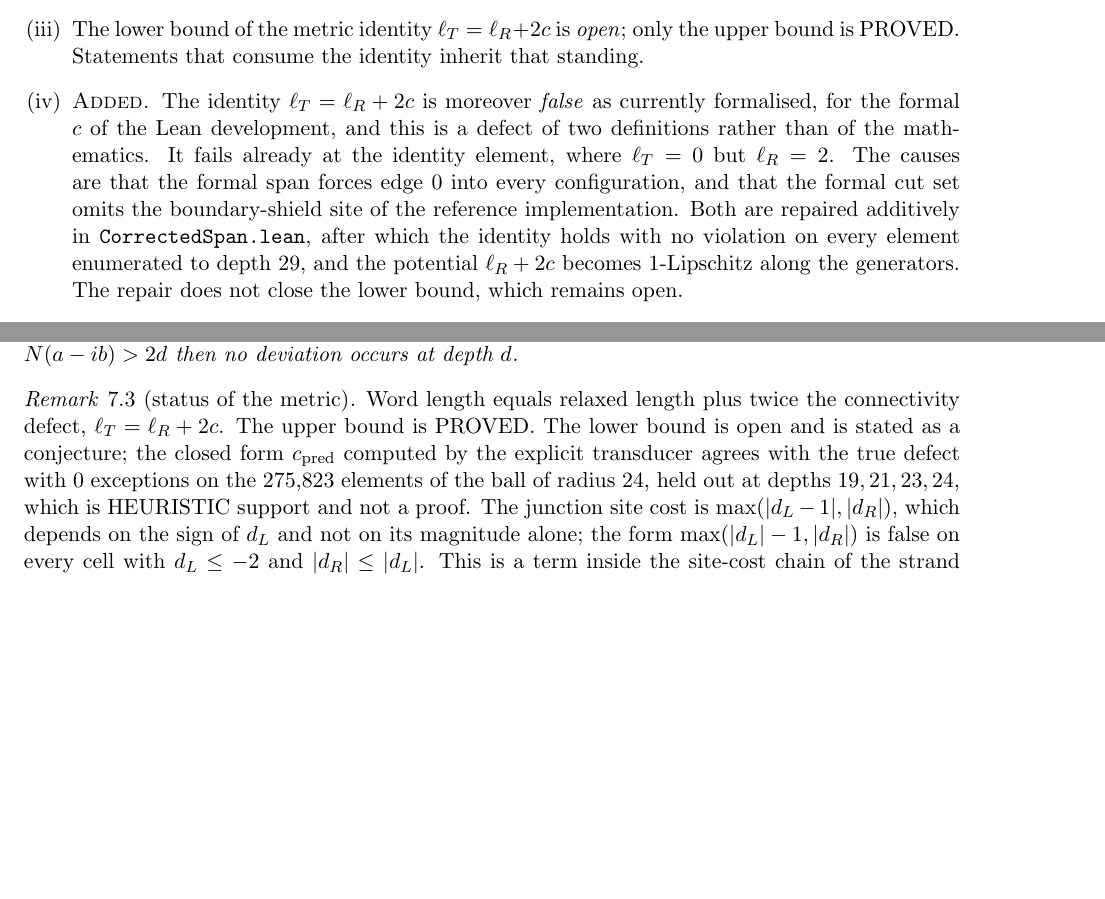
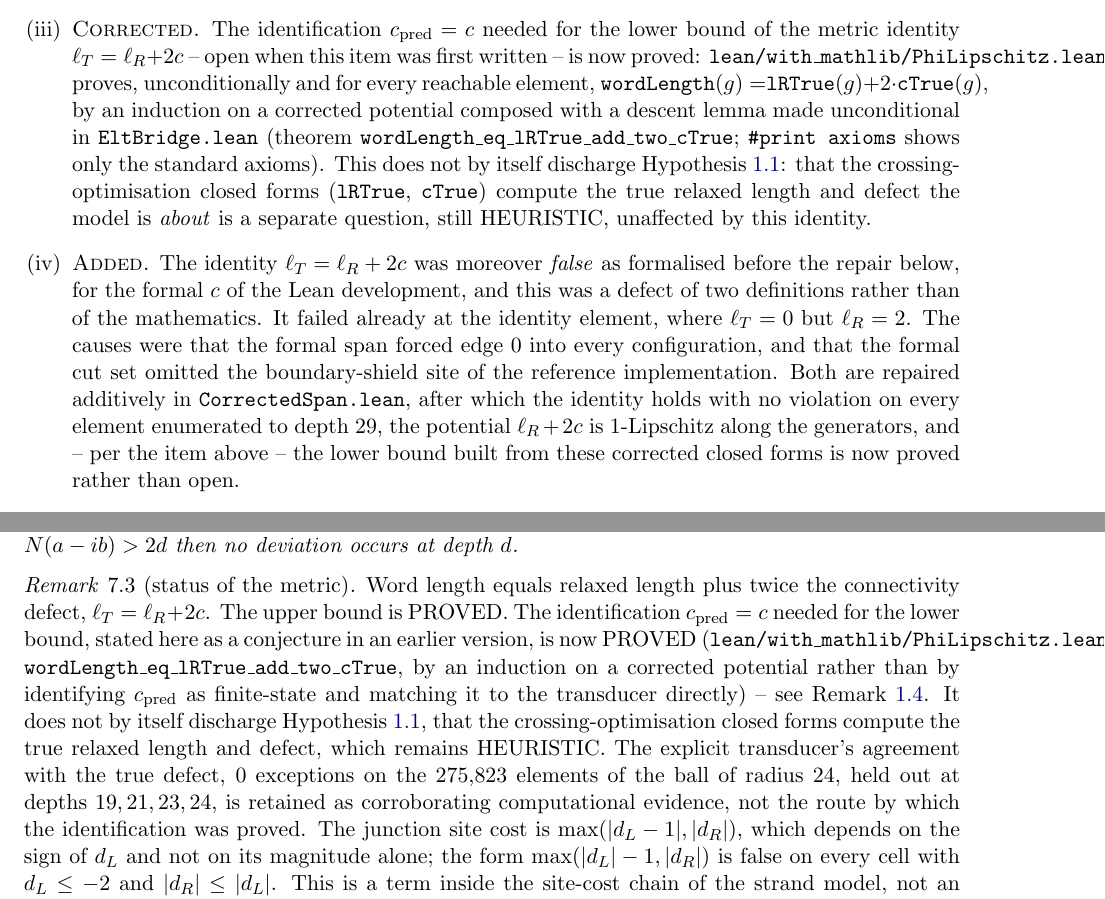
Before and after one commit to ElVec1o/pythagorean-reflection-sequence, a LaTeX paper (paper/journal/merged_novel_paper.tex): two parts of pages 3 and 23 of 31, joined at a grey line, cut so that both start at the same text, the shorter picture padded with empty space. Compiled offline with pdfLaTeX.

Commit message:
merged_novel_paper.tex: metric identity lower bound is now proved
Found merged_novel_paper.tex is the actively-maintained consolidation (touched
through 2026-09-07), a full month ahead of paper_orthoscheme.tex (stale since
2026-08-16) and predating this session's own PhiLipschitz.lean discovery by
one day. Its rem:notclaimed and rem:metric both stated "the lower bound is
open" for ell_T=ell_R+2c -- accurate when written, stale as of the Sept 8
Lean closure.

Applied the same precisely-scoped correction already worked out for
paper1.tex: the identification c_pred=c is now proved
(wordLength_eq_lRTrue_add_two_cTrue, PhiLipschitz.lean), but this does not by
itself discharge Hypothesis (M) -- that the crossing-optimisation closed forms
compute the true relaxed length remains HEURISTIC, a separate question. Kept
the corroborating transducer/BFS evidence as evidence, not as the proof route.

Compiles clean, 31pp, same 12 pre-existing cross-paper undefined references
as before (paper 2's own labels, not resolvable from within this file).

Also: chased down the "hostile review launched" status on the (1,2,11)
Class-C-adjacent n=3 embedding result from a prior session -- confirmed via
git log (32b0bde) that it returned CONFIRMED back in 2026-08-16, with three
defects found and fixed. Recorded in memory; no paper edit needed for that
part since merged_novel_paper.tex already reflects it correctly.

```diff
--- a/paper/journal/merged_novel_paper.tex
+++ b/paper/journal/merged_novel_paper.tex
@@ -141,17 +141,25 @@ not a proof, and it supplies no exponent.
 Proposition~\ref{prop:travelinv} of paper~2, proved there from Theorem~\ref{thm:nogap} and
 Corollary~\ref{cor:localzero}. It is retained in the hypothesis list above only so that
 statements citing $(T)$ remain readable; nothing is conditional on it.
-\item The lower bound of the metric identity $\ell_T=\ell_R+2c$ is \emph{open}; only the upper
-bound is PROVED. Statements that consume the identity inherit that standing.
-\item \textsc{Added.} The identity $\ell_T=\ell_R+2c$ is moreover \emph{false} as currently
-formalised, for the formal $c$ of the Lean development, and this is a defect of two definitions
-rather than of the mathematics. It fails already at the identity element, where
-$\ell_T=0$ but $\ell_R=2$. The causes are that the formal span forces edge $0$ into every
-configuration, and that the formal cut set omits the boundary-shield site of the reference
+\item \textsc{Corrected.} The identification $c_{\mathrm{pred}}=c$ needed for the lower bound of
+the metric identity $\ell_T=\ell_R+2c$ -- open when this item was first written -- is now proved:
+\texttt{lean/with\_mathlib/PhiLipschitz.lean} proves, unconditionally and for every reachable
+element, \texttt{wordLength}$(g)=$\texttt{lRTrue}$(g)+2\cdot$\texttt{cTrue}$(g)$, by an induction
+on a corrected potential composed with a descent lemma made unconditional in
+\texttt{EltBridge.lean} (theorem \texttt{wordLength\_eq\_lRTrue\_add\_two\_cTrue};
+\texttt{\#print axioms} shows only the standard axioms). This does not by itself discharge
+Hypothesis~\ref{hyp:M}: that the crossing-optimisation closed forms
+(\texttt{lRTrue}, \texttt{cTrue}) compute the true relaxed length and defect the model is
+\emph{about} is a separate question, still HEURISTIC, unaffected by this identity.
+\item \textsc{Added.} The identity $\ell_T=\ell_R+2c$ was moreover \emph{false} as formalised
+before the repair below, for the formal $c$ of the Lean development, and this was a defect of
+two definitions rather than of the mathematics. It failed already at the identity element, where
+$\ell_T=0$ but $\ell_R=2$. The causes were that the formal span forced edge $0$ into every
+configuration, and that the formal cut set omitted the boundary-shield site of the reference
 implementation. Both are repaired additively in \texttt{CorrectedSpan.lean}, after which the
-identity holds with no violation on every element enumerated to depth $29$, and the potential
-$\ell_R+2c$ becomes $1$-Lipschitz along the generators. The repair does not close the lower
-bound, which remains open.
+identity holds with no violation on every element enumerated to depth $29$, the potential
+$\ell_R+2c$ is $1$-Lipschitz along the generators, and -- per the item above -- the lower bound
+built from these corrected closed forms is now proved rather than open.
 \item \textsc{Added.} The decomposition \eqref{eq:assembly}, i.e.\ part $(M3)$ of the transfer
 model, is \emph{vacuous as stated}: for arbitrary $\mathcal W$ and $\mathcal W_0$ there exist
 $n$, $\mathcal T$, $\lambda$, $\mu$ satisfying it, and removing the degree truncation does not
@@ -1488,10 +1496,17 @@ If $c_T=N(a-ib)>2d$ then no deviation occurs at depth $d$.
 
 \begin{remark}[status of the metric]\label{rem:metric}
 Word length equals relaxed length plus twice the connectivity defect, $\ell_T=\ell_R+2c$. The
-upper bound is PROVED. The lower bound is open and is stated as a conjecture; the closed form
-$c_{\mathrm{pred}}$ computed by the explicit transducer agrees with the true defect with $0$
-exceptions on the $275{,}823$ elements of the ball of radius $24$, held out at depths
-$19,21,23,24$, which is HEURISTIC support and not a proof. The junction site cost is
+upper bound is PROVED. The identification $c_{\mathrm{pred}}=c$ needed for the lower bound,
+stated here as a conjecture in an earlier version, is now PROVED
+(\texttt{lean/with\_mathlib/PhiLipschitz.lean}, \texttt{wordLength\_eq\_lRTrue\_add\_two\_cTrue},
+by an induction on a corrected potential rather than by identifying $c_{\mathrm{pred}}$ as
+finite-state and matching it to the transducer directly) -- see Remark~\ref{rem:notclaimed}. It
+does not by itself discharge Hypothesis~\ref{hyp:M}, that the
+crossing-optimisation closed forms compute the true relaxed length and defect, which remains
+HEURISTIC. The explicit transducer's agreement with the true defect, $0$ exceptions on the
+$275{,}823$ elements of the ball of radius $24$, held out at depths $19,21,23,24$, is retained as
+corroborating computational evidence, not the route by which the identification was proved. The
+junction site cost is
 $\max(|d_L-1|,|d_R|)$, which depends on the sign of $d_L$ and not on its magnitude alone; the
 form $\max(|d_L|-1,|d_R|)$ is false on every cell with $d_L\le-2$ and $|d_R|\le|d_L|$. This is a
 term inside the site-cost chain of the strand model, not an additive correction to the length
```
Also changed, not shown: paper/journal/merged_novel_paper.pdf.
